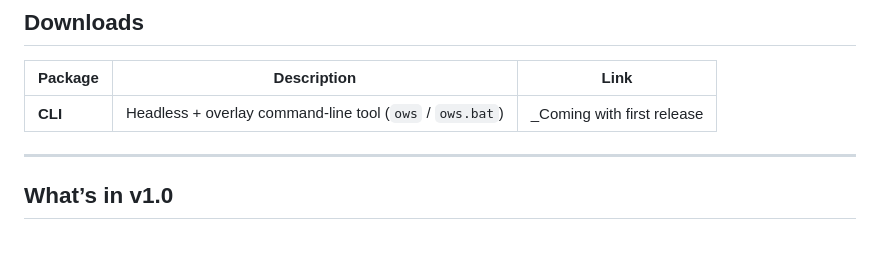
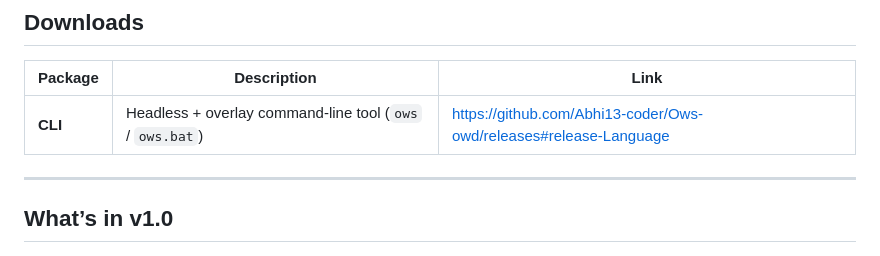
Before and after one commit to Abhi13-coder/Ows-owd, a Markdown page: README.md, the part around the change. GitHub-like rendering.

Commit message:
Fix CLI link in README
Updated CLI link in the README for the first release.

```diff
--- a/README.md
+++ b/README.md
@@ -46,7 +46,7 @@ Widget CounterRoot {
 
 | Package | Description | Link |
 |--------|-------------|------|
-| **CLI** | Headless + overlay command-line tool (`ows` / `ows.bat`) | _Coming with first release
+| **CLI** | Headless + overlay command-line tool (`ows` / `ows.bat`) | https://github.com/Abhi13-coder/Ows-owd/releases#release-Language
 
 ---
 
```
